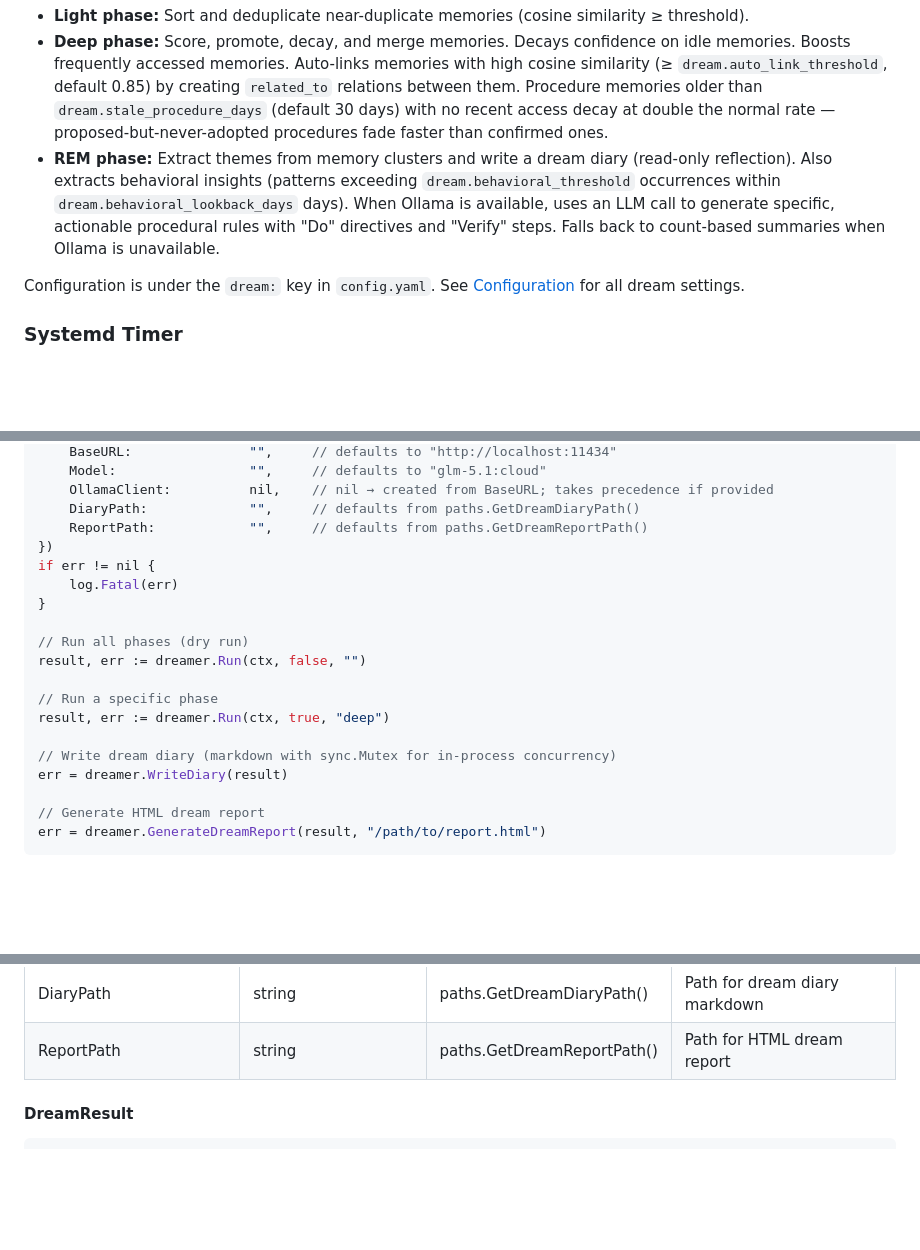
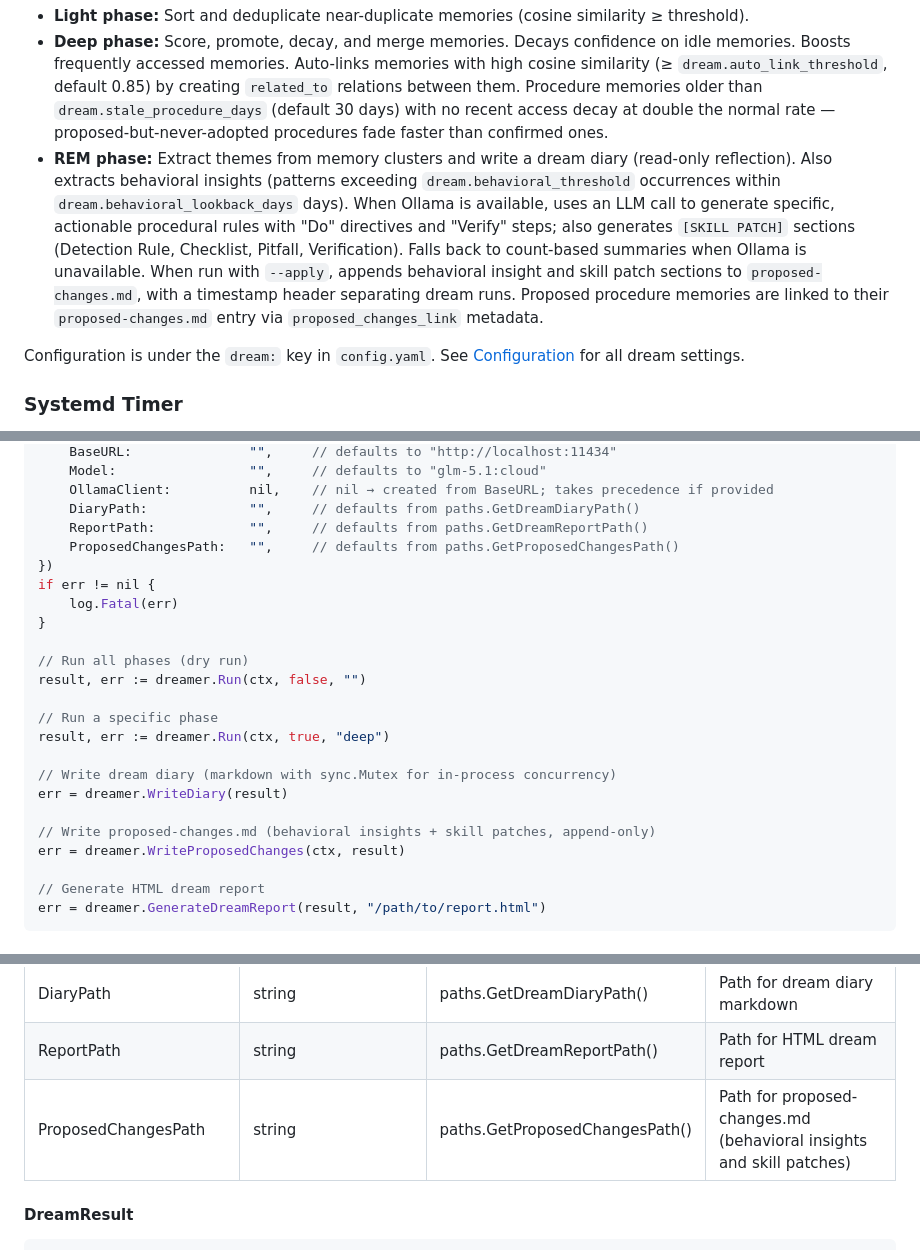
Before and after one commit to MichielDean/Kuato, a Markdown page: docs/DREAM.md, 3 parts joined by grey strips. Drawn GitHub-style; blank space fills up the shorter version.

```diff
--- a/docs/DREAM.md
+++ b/docs/DREAM.md
@@ -8,7 +8,7 @@ The dream cycle performs automated memory maintenance during idle periods. It ca
 
 - **Light phase:** Sort and deduplicate near-duplicate memories (cosine similarity ≥ threshold).
 - **Deep phase:** Score, promote, decay, and merge memories. Decays confidence on idle memories. Boosts frequently accessed memories. Auto-links memories with high cosine similarity (≥ `dream.auto_link_threshold`, default 0.85) by creating `related_to` relations between them. Procedure memories older than `dream.stale_procedure_days` (default 30 days) with no recent access decay at double the normal rate — proposed-but-never-adopted procedures fade faster than confirmed ones.
-- **REM phase:** Extract themes from memory clusters and write a dream diary (read-only reflection). Also extracts behavioral insights (patterns exceeding `dream.behavioral_threshold` occurrences within `dream.behavioral_lookback_days` days). When Ollama is available, uses an LLM call to generate specific, actionable procedural rules with "Do" directives and "Verify" steps. Falls back to count-based summaries when Ollama is unavailable.
+- **REM phase:** Extract themes from memory clusters and write a dream diary (read-only reflection). Also extracts behavioral insights (patterns exceeding `dream.behavioral_threshold` occurrences within `dream.behavioral_lookback_days` days). When Ollama is available, uses an LLM call to generate specific, actionable procedural rules with "Do" directives and "Verify" steps; also generates `[SKILL PATCH]` sections (Detection Rule, Checklist, Pitfall, Verification). Falls back to count-based summaries when Ollama is unavailable. When run with `--apply`, appends behavioral insight and skill patch sections to `proposed-changes.md`, with a timestamp header separating dream runs. Proposed procedure memories are linked to their `proposed-changes.md` entry via `proposed_changes_link` metadata.
 
 Configuration is under the `dream:` key in `config.yaml`. See [Configuration](CONFIGURATION.md) for all dream settings.
 
@@ -48,6 +48,7 @@ dreamer, err := dream.NewDreamer(dream.DreamerConfig{
     OllamaClient:          nil,    // nil → created from BaseURL; takes precedence if provided
     DiaryPath:             "",     // defaults from paths.GetDreamDiaryPath()
     ReportPath:            "",     // defaults from paths.GetDreamReportPath()
+    ProposedChangesPath:   "",     // defaults from paths.GetProposedChangesPath()
 })
 if err != nil {
     log.Fatal(err)
@@ -61,6 +62,9 @@ result, err := dreamer.Run(ctx, true, "deep")
 
 // Write dream diary (markdown with sync.Mutex for in-process concurrency)
 err = dreamer.WriteDiary(result)
+
+// Write proposed-changes.md (behavioral insights + skill patches, append-only)
+err = dreamer.WriteProposedChanges(ctx, result)
 
 // Generate HTML dream report
 err = dreamer.GenerateDreamReport(result, "/path/to/report.html")
@@ -88,6 +92,7 @@ err = dreamer.GenerateDreamReport(result, "/path/to/report.html")
 | Model | string | `"glm-5.1:cloud"` | Ollama model name for behavioral insight generation |
 | DiaryPath | string | paths.GetDreamDiaryPath() | Path for dream diary markdown |
 | ReportPath | string | paths.GetDreamReportPath() | Path for HTML dream report |
+| ProposedChangesPath | string | paths.GetProposedChangesPath() | Path for proposed-changes.md (behavioral insights and skill patches) |
 
 #### DreamResult
 
```
Also changed, not shown: other parts of docs/DREAM.md (+1 -0 lines), docs/CLI.md (+1 -1 lines), docs/CONFIGURATION.md (+2 -1 lines).
